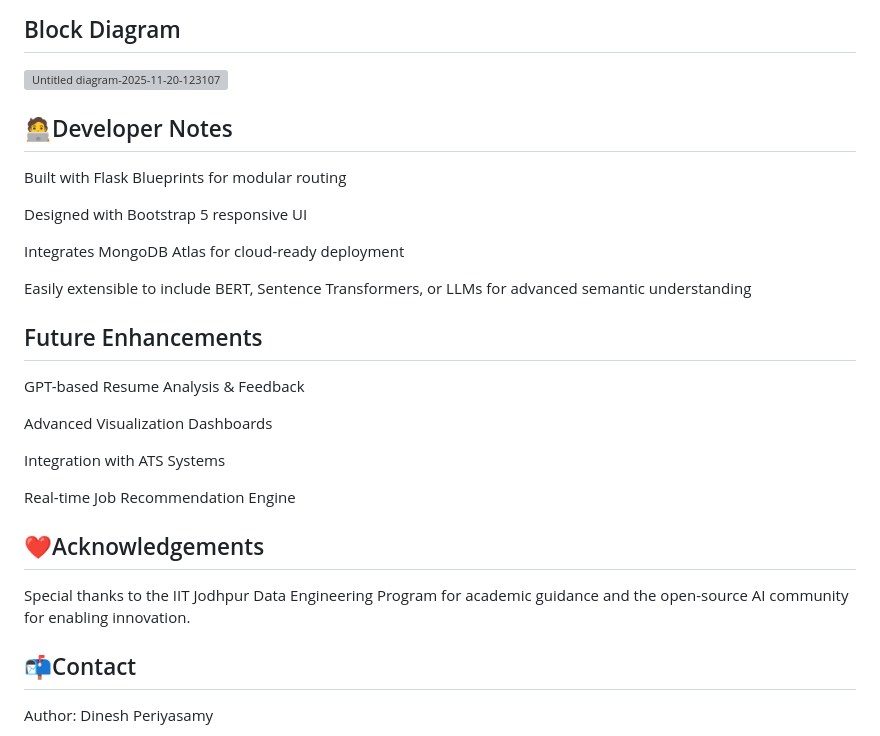
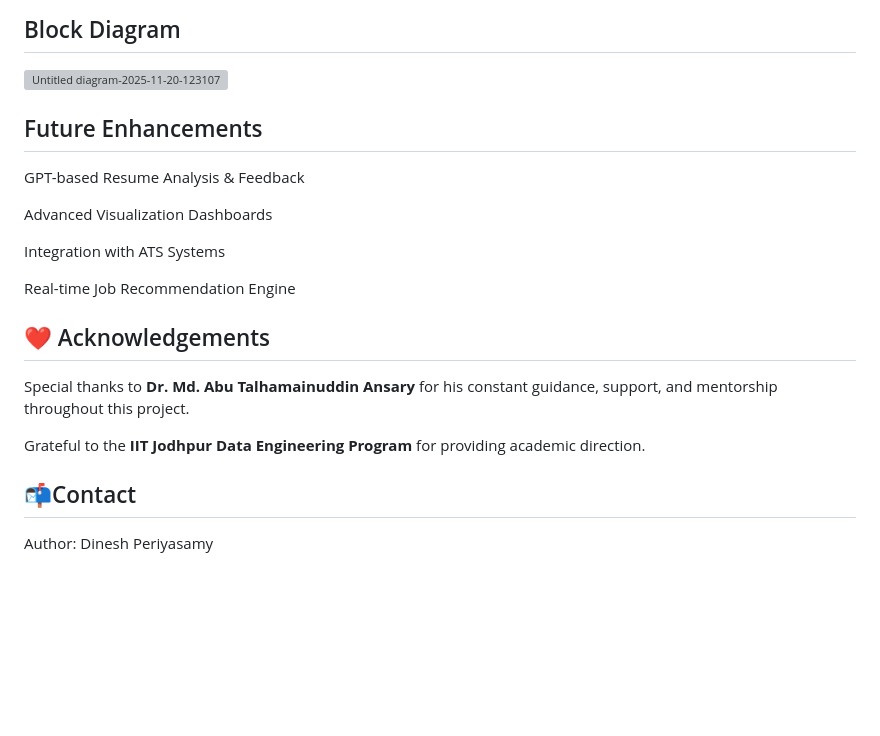
Before and after one commit to Dinesh051298/Smart_hire_IITJ, a Markdown page: README.md, the part around the change. Drawn GitHub-style; blank space fills up the shorter version; grey boxes are pictures that could not be loaded.

```diff
--- a/README.md
+++ b/README.md
@@ -173,15 +173,6 @@ SmartHire’s matching system uses a multi-layered AI approach:
 
 
 
-## 🧑‍💻Developer Notes
-
-Built with Flask Blueprints for modular routing
-
-Designed with Bootstrap 5 responsive UI
-
-Integrates MongoDB Atlas for cloud-ready deployment
-
-Easily extensible to include BERT, Sentence Transformers, or LLMs for advanced semantic understanding
 
 ## Future Enhancements
 
@@ -193,9 +184,12 @@ Integration with ATS Systems
 
 Real-time Job Recommendation Engine
 
- ##  ❤️Acknowledgements
+## ❤️ Acknowledgements
 
-Special thanks to the IIT Jodhpur Data Engineering Program for academic guidance and the open-source AI community for enabling innovation.
+Special thanks to **Dr. Md. Abu Talhamainuddin Ansary** for his constant guidance, support, and mentorship throughout this project.
+
+Grateful to the **IIT Jodhpur Data Engineering Program** for providing academic direction.
+
 
  ## 📬Contact
 
```
